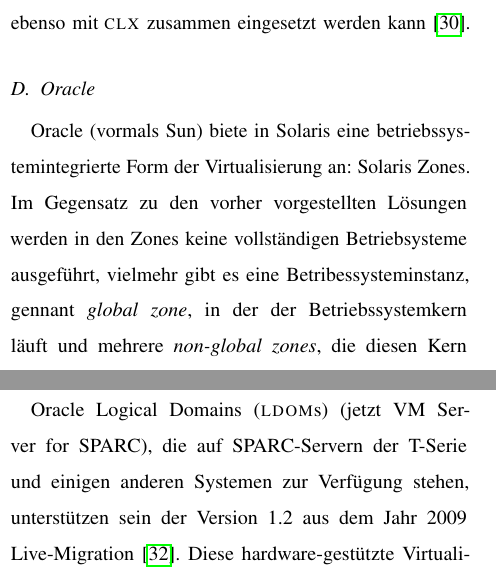
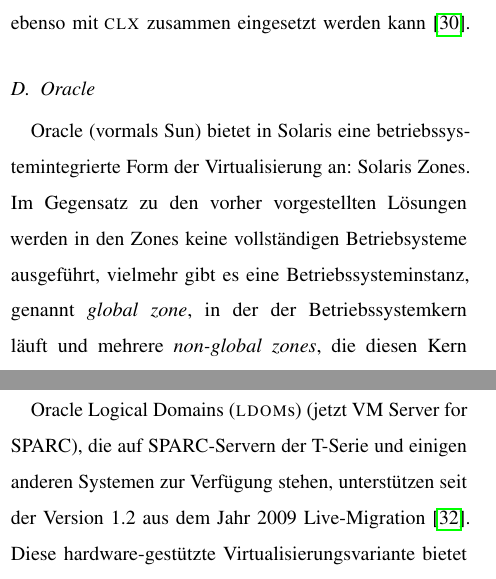
Before and after one commit to timfel/cloudpaper, a LaTeX document (FelgentreffPape_2010_Live-MigrationInVirtuellenUmgebungen.tex, which reads systeme.tex): two parts of the columns of page 12 of 16, joined at a grey line, cut so that both start at the same text. Compiled offline with pdfLaTeX.

Commit message:
Fix a few typos

```diff
--- a/systeme.tex
+++ b/systeme.tex
@@ -181,16 +181,17 @@
 
 \subsection{Oracle}
 
-Oracle (vormals Sun) biete in Solaris eine betriebssystemintegrierte
+Oracle (vormals Sun) bietet in Solaris eine betriebssystemintegrierte
 Form der Virtualisierung an: Solaris Zones. Im Gegensatz zu den vorher
 vorgestellten Lösungen werden in den Zones keine vollständigen
 Betriebsysteme ausgeführt, vielmehr gibt es eine
-Betribessysteminstanz, gennant \emph{global zone}, in der der
+Betriebssysteminstanz, genannt \emph{global zone}, in der der
 Betriebssystemkern läuft und mehrere \emph{non-global zones}, die
 diesen Kern mitbenutzen. Den \emph{non-global zones} erscheint der
 Kern jedoch als ihr "`eigener"'. Solaris Zones werden zumeist zur
 Separierung von Applikationen genutzt und mit Resourcenmanagement
-verbunden; die Kombination wird \emph{Solaris Container} genannt~\cite{price2004solaris}.
+verbunden; die Kombination wird \emph{Solaris Container}
+genannt~\cite{price2004solaris}.
 
 Im Kontext von Live-Migration sind Solaris Zones (und damit auch
 Container) jedoch ungeeignet. Es existieren keinerlei Vorrichtungen
@@ -202,7 +203,7 @@
 
 Oracle \acfp{ldom} (jetzt VM Server for SPARC), die auf SPARC-Servern
 der T-Serie und einigen anderen Systemen zur Verfügung stehen,
-unterstützen sein der Version 1.2 aus dem Jahr 2009
+unterstützen seit der Version 1.2 aus dem Jahr 2009
 Live-Migration~\cite{Laurent:Answering-a-cus}. Diese
 hardware-gestützte Virtualisierungsvariante bietet physisch getrennte
 Gast-Systeme (Domänen) und dabei die Rekonfigurierbarkeit dieser im
```
Also changed, not shown: systeme.tex (7 more changed lines).
